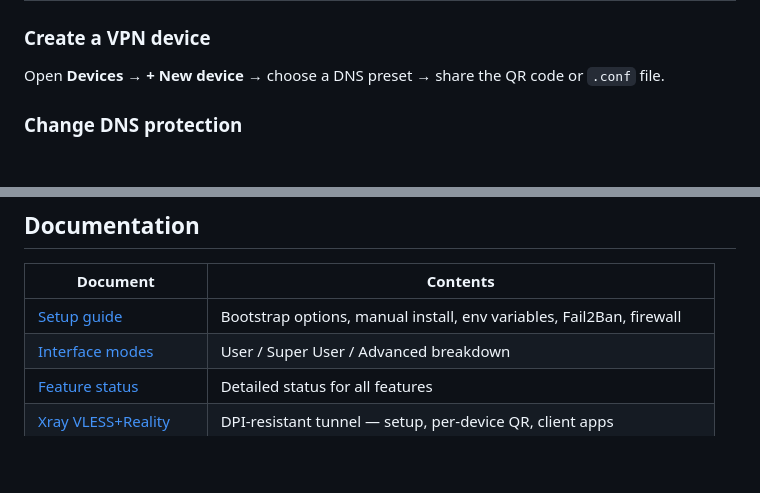
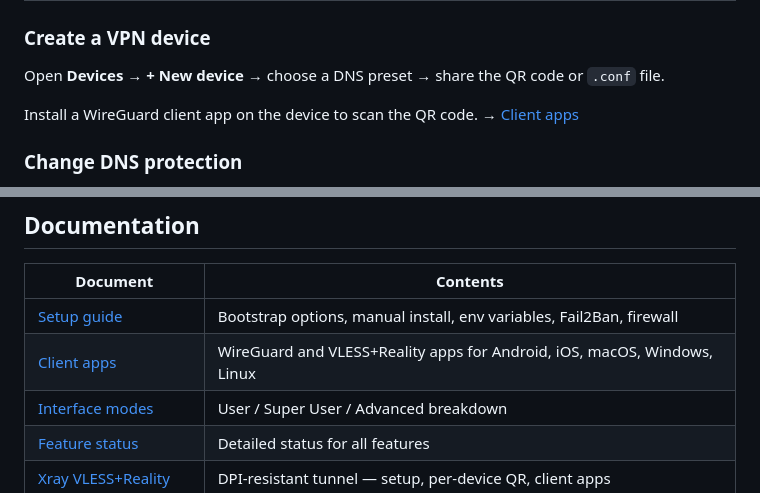
Before and after one commit to r45635/Easy-WG-Combo, a Markdown page: README.md, 2 parts joined by grey strips. Drawn GitHub-style; blank space fills up the shorter version.

```diff
--- a/README.md
+++ b/README.md
@@ -141,6 +141,8 @@ This is convenient but increases the attack surface. If you enable it: use a str
 
 Open **Devices** → **+ New device** → choose a DNS preset → share the QR code or `.conf` file.
 
+Install a WireGuard client app on the device to scan the QR code. → [Client apps](docs/clients.md)
+
 ### Change DNS protection
 
 In **Devices**, click the settings icon on any device to change its DNS preset instantly — no reconnection needed.
@@ -245,6 +247,7 @@ Run `./easywg help` for the full command list.
 | Document | Contents |
 |---|---|
 | [Setup guide](docs/setup.md) | Bootstrap options, manual install, env variables, Fail2Ban, firewall |
+| [Client apps](docs/clients.md) | WireGuard and VLESS+Reality apps for Android, iOS, macOS, Windows, Linux |
 | [Interface modes](docs/interface-modes.md) | User / Super User / Advanced breakdown |
 | [Feature status](docs/feature-status.md) | Detailed status for all features |
 | [Xray VLESS+Reality](docs/xray.md) | DPI-resistant tunnel — setup, per-device QR, client apps |
```
Also changed, not shown: docs/clients.md (added, +83 -0 lines), docs/xray.md (+7 -5 lines).
